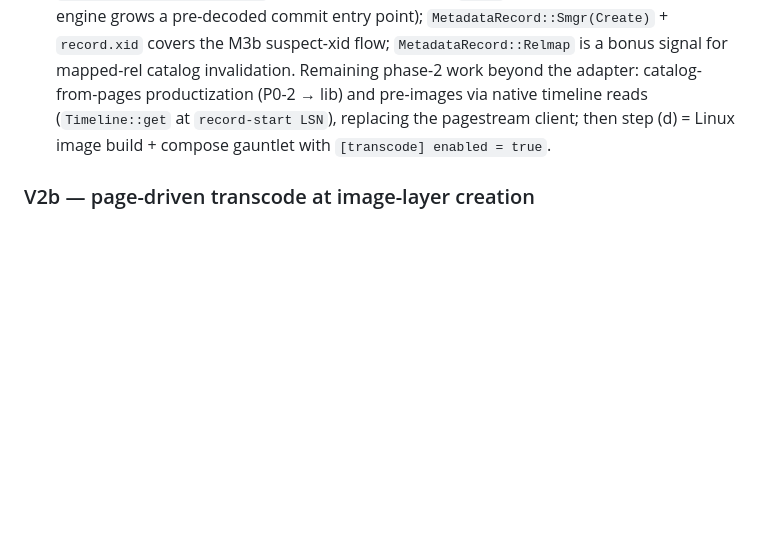
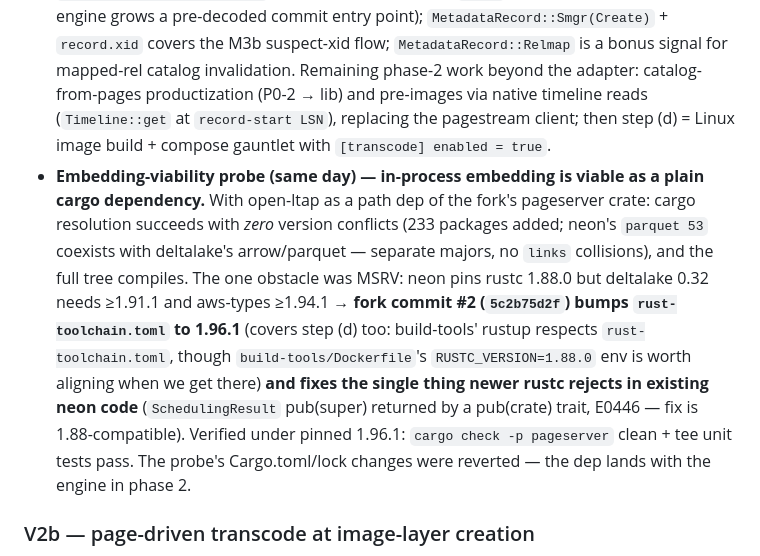
Before and after one commit to zemin-piao/open-ltap, a Markdown page: docs/v2-scope.md, the part around the change. Drawn GitHub-style; blank space fills up the shorter version.

Commit message:
Docs: V2a embedding-viability probe — in-process engine dep resolves and compiles; fork bumps toolchain to 1.96.1
open-ltap as a path dependency of the fork's pageserver: zero cargo version
conflicts (parquet 53 coexists with deltalake's arrow/parquet), full tree
compiles. Only obstacle was MSRV (deltalake 0.32 >= 1.91.1, aws-types >=
1.94.1 vs neon's pinned 1.88.0) -> fork commit 5c2b75d2f bumps
rust-toolchain.toml to 1.96.1 and fixes the one E0446 newer rustc rejects.

Co-Authored-By: Claude Fable 5 <noreply@anthropic.com>

```diff
--- a/docs/v2-scope.md
+++ b/docs/v2-scope.md
@@ -311,6 +311,19 @@ relfilenode rewrites) inside the pageserver's restart/failure model.
   (P0-2 → lib) and pre-images via native timeline reads (`Timeline::get` at
   `record-start LSN`), replacing the pagestream client; then step (d) = Linux image build +
   compose gauntlet with `[transcode] enabled = true`.
+- **Embedding-viability probe (same day) — in-process embedding is viable as a plain cargo
+  dependency.** With open-ltap as a path dep of the fork's pageserver crate: cargo
+  resolution succeeds with *zero* version conflicts (233 packages added; neon's `parquet 53`
+  coexists with deltalake's arrow/parquet — separate majors, no `links` collisions), and the
+  full tree compiles. The one obstacle was MSRV: neon pins rustc 1.88.0 but deltalake 0.32
+  needs ≥1.91.1 and aws-types ≥1.94.1 → **fork commit #2 (`5c2b75d2f`) bumps
+  `rust-toolchain.toml` to 1.96.1** (covers step (d) too: build-tools' rustup respects
+  `rust-toolchain.toml`, though `build-tools/Dockerfile`'s `RUSTC_VERSION=1.88.0` env is
+  worth aligning when we get there) **and fixes the single thing newer rustc rejects in
+  existing neon code** (`SchedulingResult` pub(super) returned by a pub(crate) trait, E0446 —
+  fix is 1.88-compatible). Verified under pinned 1.96.1: `cargo check -p pageserver` clean +
+  tee unit tests pass. The probe's Cargo.toml/lock changes were reverted — the dep lands
+  with the engine in phase 2.
 
 ### V2b — page-driven transcode at image-layer creation
 
```
Also changed, not shown: CLAUDE.md (+4 -0 lines).
